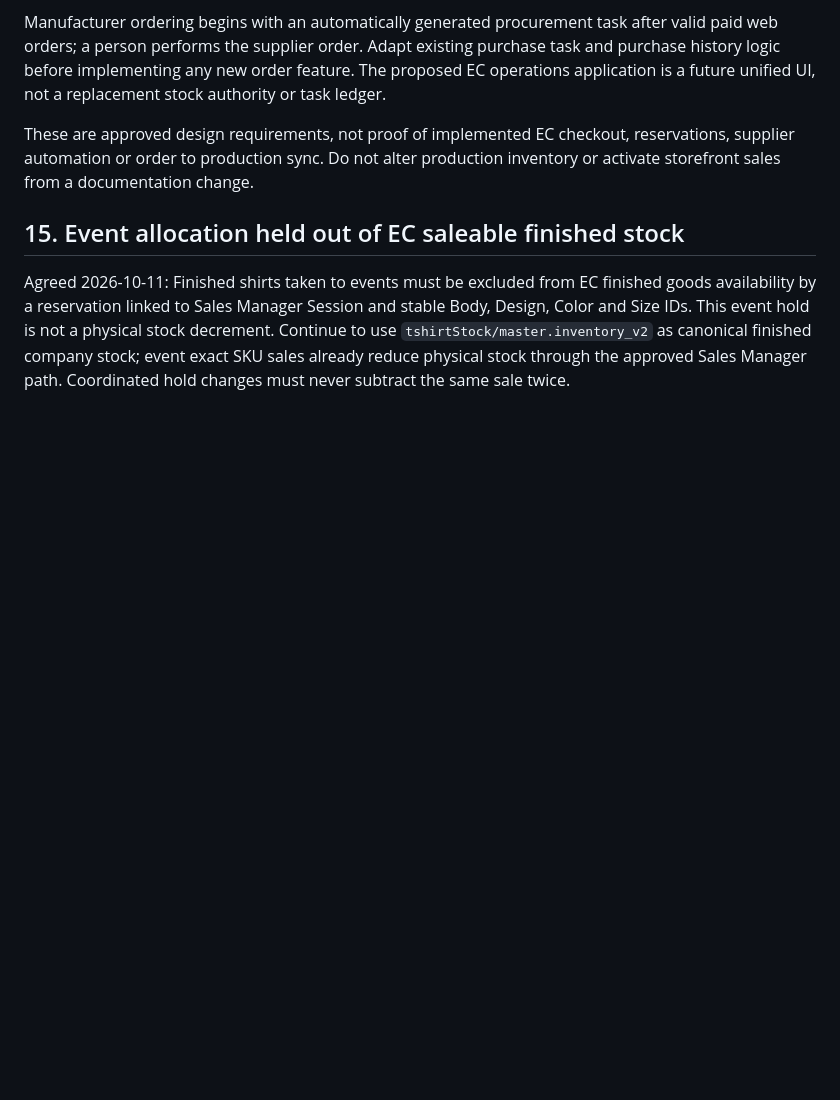
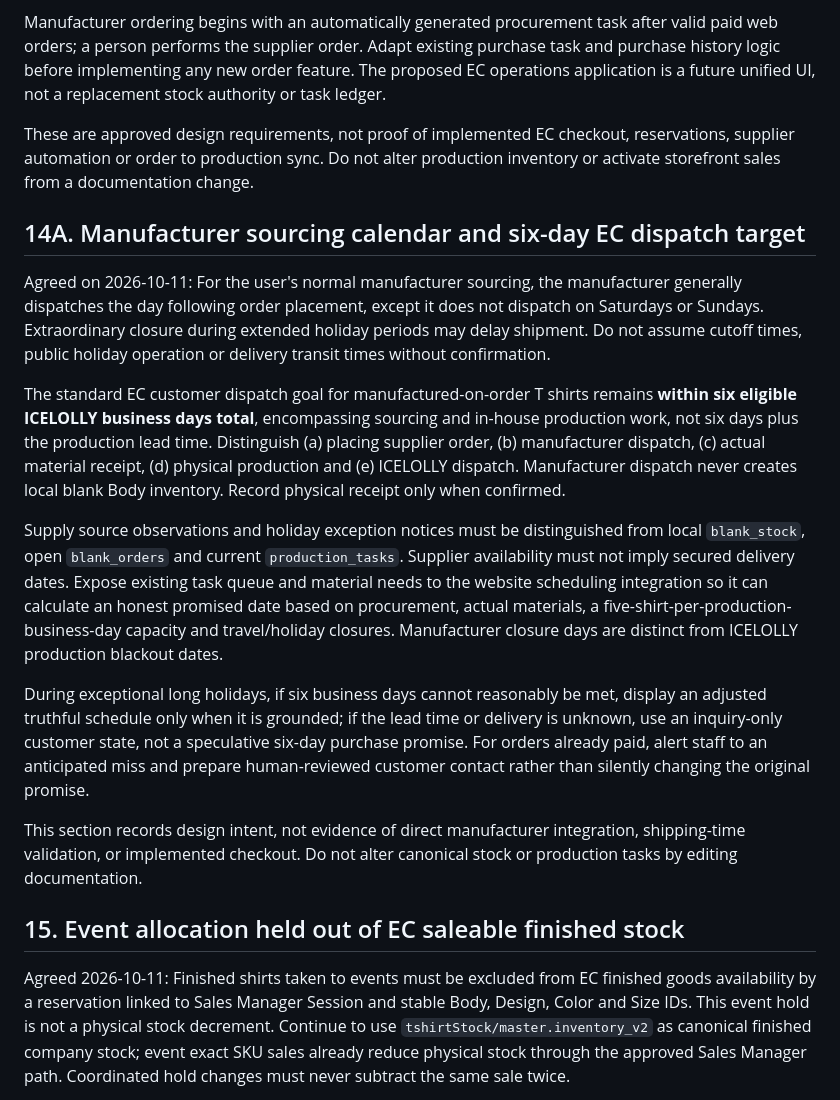
Before and after one commit to ICELOLLYjp/T-shirts-Stock, a Markdown page: PROJECT_HANDOFF.md, the part around the change. Drawn GitHub-style; blank space fills up the shorter version.

Commit message:
docs: clarify manufacturer weekday dispatch and long holiday lead times (#37)

```diff
--- a/PROJECT_HANDOFF.md
+++ b/PROJECT_HANDOFF.md
@@ -487,6 +487,18 @@ Manufacturer ordering begins with an automatically generated procurement task af
 
 These are approved design requirements, not proof of implemented EC checkout, reservations, supplier automation or order to production sync. Do not alter production inventory or activate storefront sales from a documentation change.
 
+## 14A. Manufacturer sourcing calendar and six-day EC dispatch target
+
+Agreed on 2026-10-11: For the user's normal manufacturer sourcing, the manufacturer generally dispatches the day following order placement, except it does not dispatch on Saturdays or Sundays. Extraordinary closure during extended holiday periods may delay shipment. Do not assume cutoff times, public holiday operation or delivery transit times without confirmation.
+
+The standard EC customer dispatch goal for manufactured-on-order T shirts remains **within six eligible ICELOLLY business days total**, encompassing sourcing and in-house production work, not six days plus the production lead time. Distinguish (a) placing supplier order, (b) manufacturer dispatch, (c) actual material receipt, (d) physical production and (e) ICELOLLY dispatch. Manufacturer dispatch never creates local blank Body inventory. Record physical receipt only when confirmed.
+
+Supply source observations and holiday exception notices must be distinguished from local `blank_stock`, open `blank_orders` and current `production_tasks`. Supplier availability must not imply secured delivery dates. Expose existing task queue and material needs to the website scheduling integration so it can calculate an honest promised date based on procurement, actual materials, a five-shirt-per-production-business-day capacity and travel/holiday closures. Manufacturer closure days are distinct from ICELOLLY production blackout dates.
+
+During exceptional long holidays, if six business days cannot reasonably be met, display an adjusted truthful schedule only when it is grounded; if the lead time or delivery is unknown, use an inquiry-only customer state, not a speculative six-day purchase promise. For orders already paid, alert staff to an anticipated miss and prepare human-reviewed customer contact rather than silently changing the original promise.
+
+This section records design intent, not evidence of direct manufacturer integration, shipping-time validation, or implemented checkout. Do not alter canonical stock or production tasks by editing documentation.
+
 ## 15. Event allocation held out of EC saleable finished stock
 
 Agreed 2026-10-11: Finished shirts taken to events must be excluded from EC finished goods availability by a reservation linked to Sales Manager Session and stable Body, Design, Color and Size IDs. This event hold is not a physical stock decrement. Continue to use `tshirtStock/master.inventory_v2` as canonical finished company stock; event exact SKU sales already reduce physical stock through the approved Sales Manager path. Coordinated hold changes must never subtract the same sale twice.
```
